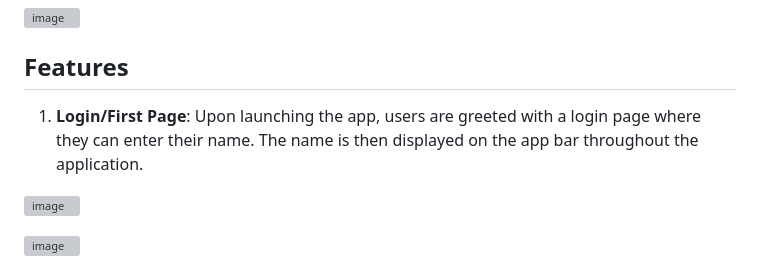
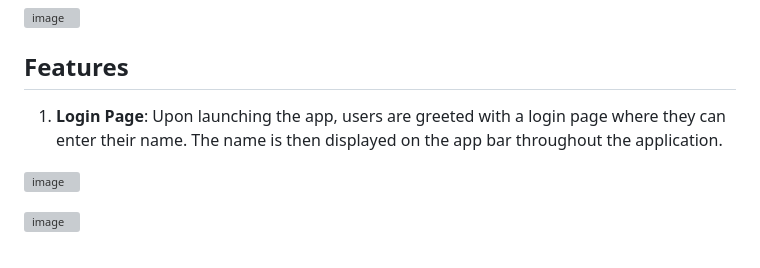
Before and after one commit to itheaks/NeuroNinga, a Markdown page: README.md, the part around the change. Rendered like a GitHub page; grey boxes are pictures that could not be loaded.

```diff
--- a/README.md
+++ b/README.md
@@ -7,7 +7,7 @@ Neuro Ninja is a Flutter-based application designed to help early-stage students
 
 ## Features
 
-1. **Login/First Page**: Upon launching the app, users are greeted with a login page where they can enter their name. The name is then displayed on the app bar throughout the application.
+1. **Login Page**: Upon launching the app, users are greeted with a login page where they can enter their name. The name is then displayed on the app bar throughout the application.
 
 ![image](https://github.com/itheaks/NeuroNinga/assets/134759689/74856a20-0f81-4d17-aee7-115ba2fc79e6)
 
```
